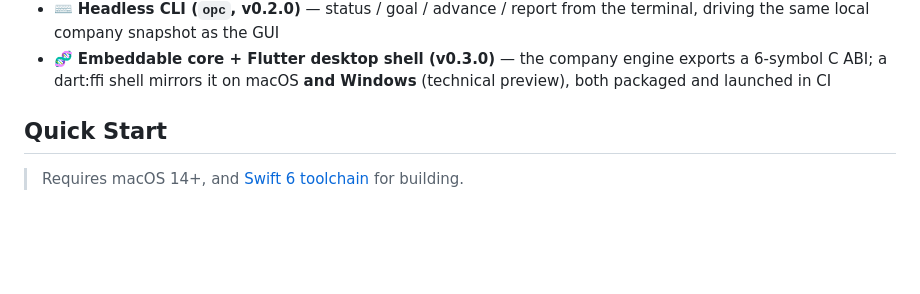
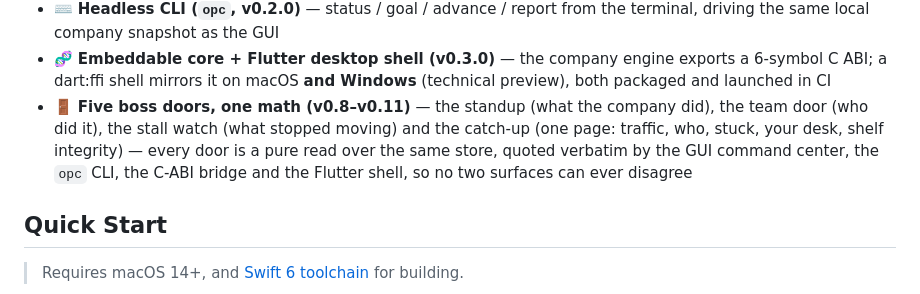
Before and after one commit to B1ueMu3ic4m/OPCCompany, a Markdown page: README.md, the part around the change. Drawn GitHub-style; blank space fills up the shorter version.

```diff
--- a/README.md
+++ b/README.md
@@ -59,6 +59,7 @@ If you want to *watch* one Claude Code session play as pixel characters inside y
 - 🌐 **Bilingual UI** — in-app switch between 简体中文 and English
 - ⌨️ **Headless CLI (`opc`, v0.2.0)** — status / goal / advance / report from the terminal, driving the same local company snapshot as the GUI
 - 🧬 **Embeddable core + Flutter desktop shell (v0.3.0)** — the company engine exports a 6-symbol C ABI; a dart:ffi shell mirrors it on macOS **and Windows** (technical preview), both packaged and launched in CI
+- 🚪 **Five boss doors, one math (v0.8–v0.11)** — the standup (what the company did), the team door (who did it), the stall watch (what stopped moving) and the catch-up (one page: traffic, who, stuck, your desk, shelf integrity) — every door is a pure read over the same store, quoted verbatim by the GUI command center, the `opc` CLI, the C-ABI bridge and the Flutter shell, so no two surfaces can ever disagree
 
 ## Quick Start
 
```
Also changed, not shown: README.zh-CN.md (+1 -0 lines).
